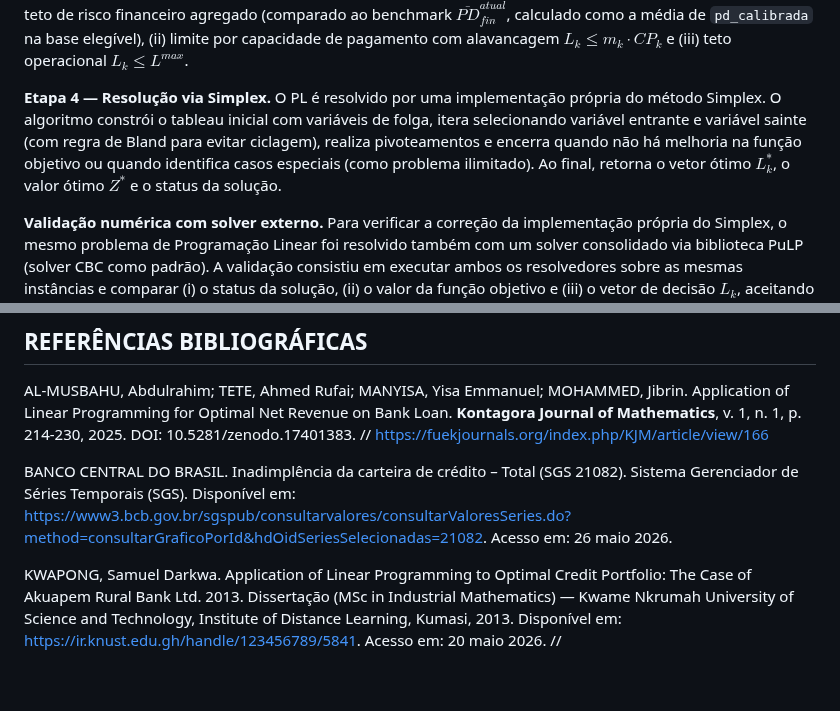
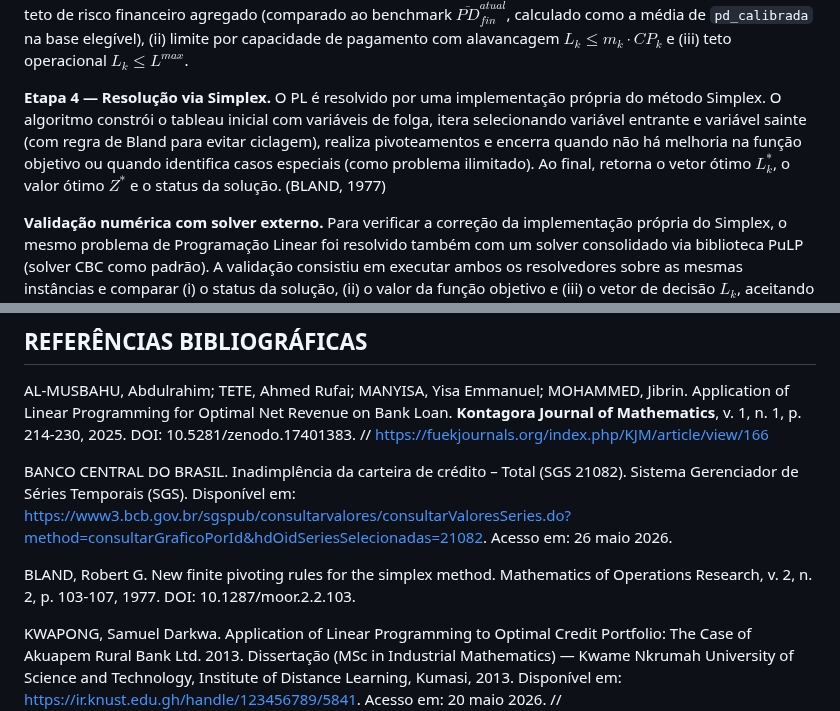
Before and after one commit to diegofsiilva/otimizacao_e_pesquisa_operacional, a Markdown page: artefatos/artigo.md, 2 parts joined by grey strips. GitHub-like rendering; blank space fills up the shorter version.

Commit message:
docs: adds Bland reference for the article

```diff
--- a/artefatos/artigo.md
+++ b/artefatos/artigo.md
@@ -224,7 +224,7 @@ c_k = n_k \cdot \pi_k \cdot \left(\bar{u}\cdot t \cdot T - PD_k \cdot \mathrm{LG
 $$
 onde $PD_k$ é a PD calibrada média do cluster (média de `pd_calibrada`). As restrições incluem, em particular: (i) teto de risco financeiro agregado (comparado ao benchmark $\overline{PD}_{fin}^{atual}$, calculado como a média de `pd_calibrada` na base elegível), (ii) limite por capacidade de pagamento com alavancagem $L_k \le m_k\cdot CP_k$ e (iii) teto operacional $L_k \le L^{max}$.
 
-**Etapa 4 — Resolução via Simplex.** O PL é resolvido por uma implementação própria do método Simplex. O algoritmo constrói o tableau inicial com variáveis de folga, itera selecionando variável entrante e variável sainte (com regra de Bland para evitar ciclagem), realiza pivoteamentos e encerra quando não há melhoria na função objetivo ou quando identifica casos especiais (como problema ilimitado). Ao final, retorna o vetor ótimo $L_k^*$, o valor ótimo $Z^*$ e o status da solução.
+**Etapa 4 — Resolução via Simplex.** O PL é resolvido por uma implementação própria do método Simplex. O algoritmo constrói o tableau inicial com variáveis de folga, itera selecionando variável entrante e variável sainte (com regra de Bland para evitar ciclagem), realiza pivoteamentos e encerra quando não há melhoria na função objetivo ou quando identifica casos especiais (como problema ilimitado). Ao final, retorna o vetor ótimo $L_k^*$, o valor ótimo $Z^*$ e o status da solução. (BLAND, 1977)
 
 **Validação numérica com solver externo.** Para verificar a correção da implementação própria do Simplex, o mesmo problema de Programação Linear foi resolvido também com um solver consolidado via biblioteca PuLP (solver CBC como padrão). A validação consistiu em executar ambos os resolvedores sobre as mesmas instâncias e comparar (i) o status da solução, (ii) o valor da função objetivo e (iii) o vetor de decisão $L_k$, aceitando apenas discrepâncias residuais compatíveis com tolerâncias numéricas. Essa checagem funciona como teste de sanidade durante o desenvolvimento e aumenta a confiabilidade da solução antes do uso operacional do pipeline.
 
@@ -429,6 +429,8 @@ AL-MUSBAHU, Abdulrahim; TETE, Ahmed Rufai; MANYISA, Yisa Emmanuel; MOHAMMED, Jib
 
 BANCO CENTRAL DO BRASIL. Inadimplência da carteira de crédito – Total (SGS 21082). Sistema Gerenciador de Séries Temporais (SGS). Disponível em: <https://www3.bcb.gov.br/sgspub/consultarvalores/consultarValoresSeries.do?method=consultarGraficoPorId&hdOidSeriesSelecionadas=21082>. Acesso em: 26 maio 2026.
 
+BLAND, Robert G. New finite pivoting rules for the simplex method. Mathematics of Operations Research, v. 2, n. 2, p. 103-107, 1977. DOI: 10.1287/moor.2.2.103.
+
 KWAPONG, Samuel Darkwa. Application of Linear Programming to Optimal Credit Portfolio: The Case of Akuapem Rural Bank Ltd. 2013. Dissertação (MSc in Industrial Mathematics) — Kwame Nkrumah University of Science and Technology, Institute of Distance Learning, Kumasi, 2013. Disponível em: <https://ir.knust.edu.gh/handle/123456789/5841>. Acesso em: 20 maio 2026.
 // https://ir.knust.edu.gh/items/ffdc0243-2ecc-4937-8aa1-6a752e613d93
 
```
